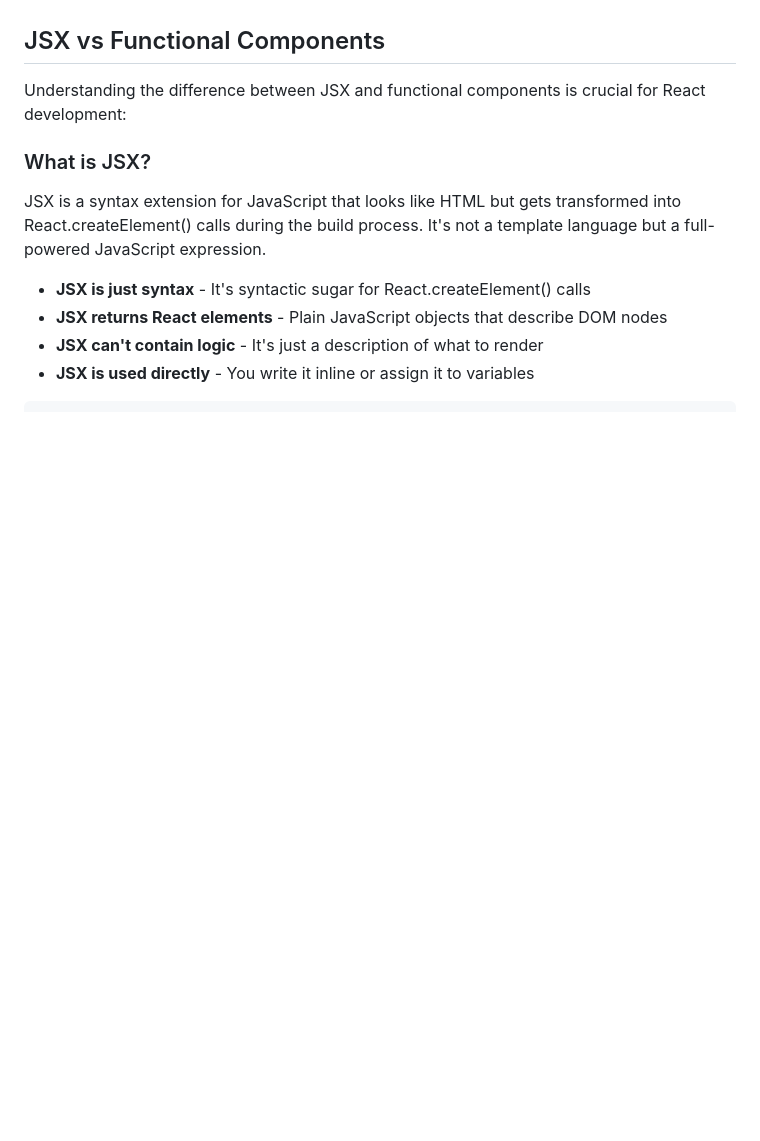
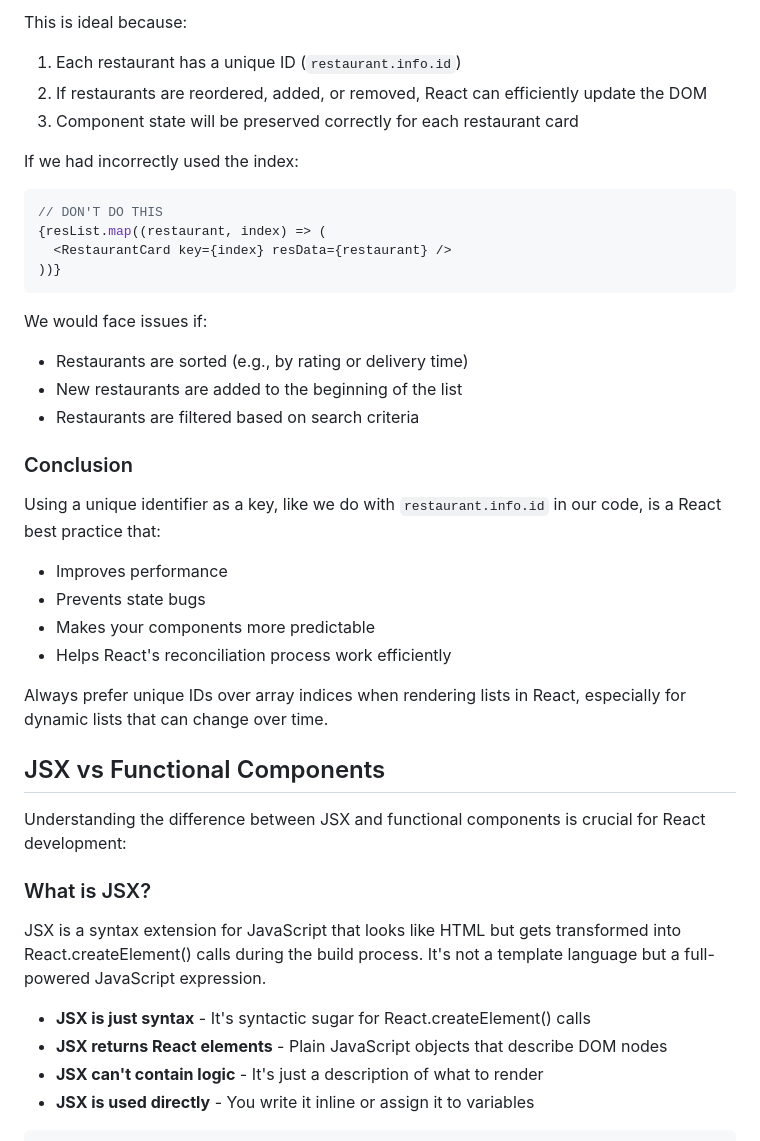
Before and after one commit to GurpreetDel/namaste-react, a Markdown page: README.md, the part around the change printed below. GitHub-like rendering; blank space fills up the shorter version.

Commit message:
Add comprehensive explanation about using index as key in React lists

````diff
--- a/README.md
+++ b/README.md
@@ -251,3 +419,31 @@ All these methods return the same thing: a React element object that React can r
+This is ideal because:
+1. Each restaurant has a unique ID (`restaurant.info.id`)
+2. If restaurants are reordered, added, or removed, React can efficiently update the DOM
+3. Component state will be preserved correctly for each restaurant card
+
+If we had incorrectly used the index:
+
+```jsx
+// DON'T DO THIS
+{resList.map((restaurant, index) => (
+  <RestaurantCard key={index} resData={restaurant} />
+))}
+```
+
+We would face issues if:
+- Restaurants are sorted (e.g., by rating or delivery time)
+- New restaurants are added to the beginning of the list
+- Restaurants are filtered based on search criteria
+
+### Conclusion
+
+Using a unique identifier as a key, like we do with `restaurant.info.id` in our code, is a React best practice that:
+- Improves performance
+- Prevents state bugs
+- Makes your components more predictable
+- Helps React's reconciliation process work efficiently
+
+Always prefer unique IDs over array indices when rendering lists in React, especially for dynamic lists that can change over time.
 
 ## JSX vs Functional Components
 
````
Also changed, not shown: other parts of README.md (+168 -0 lines).
